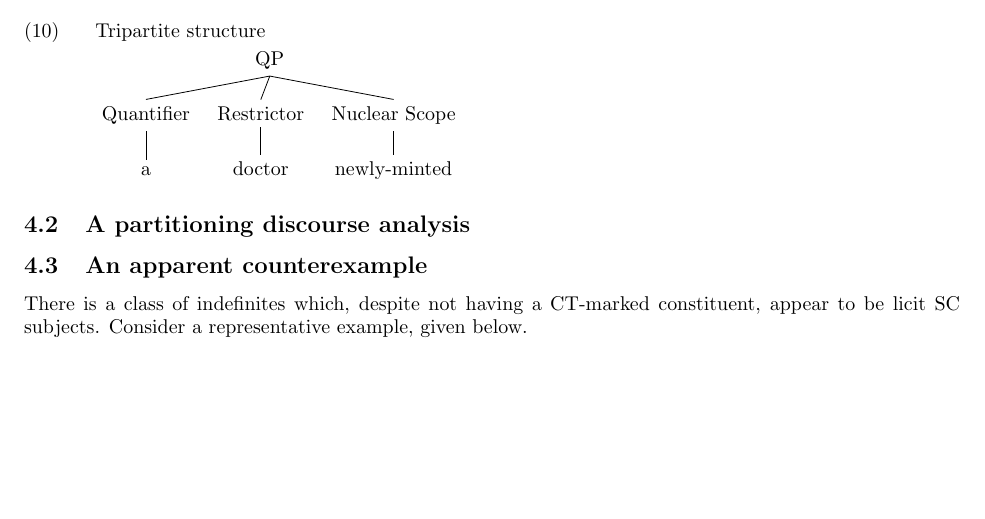
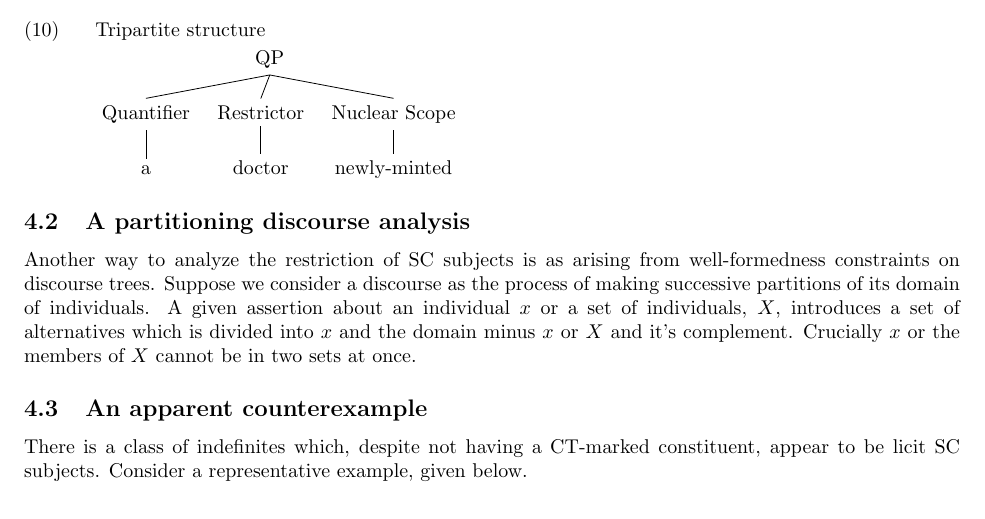
Before and after one commit to thrilway/generals-2, a LaTeX document (GPFinal.tex): part of page 3 of 4, cut so that both start at the same text, the shorter picture padded with empty space. Compiled offline with pdfLaTeX.

Commit message:
modified:   GPFinal.tex

```diff
--- a/GPFinal.tex
+++ b/GPFinal.tex
@@ -198,7 +198,12 @@ SC subjects, then, seem to require a tripartite structure commonly assumed for q
   ]
 \end{forest}
 
+
 \subsection{A partitioning discourse analysis}
+Another way to analyze the restriction of SC subjects is as arising from well-formedness constraints on discourse trees.
+Suppose we consider a discourse as the process of making successive partitions of its domain of individuals.
+A given assertion about an individual $x$ or a set of individuals, $X$, introduces a set of alternatives which is divided into $x$ and the domain minus $x$ or $X$ and it's complement.
+Crucially $x$ or the members of $X$  cannot be in two sets at once.
 
 \subsection{An apparent counterexample}
 There is a class of indefinites which, despite not having a CT-marked constituent, appear to be licit SC subjects.
```
